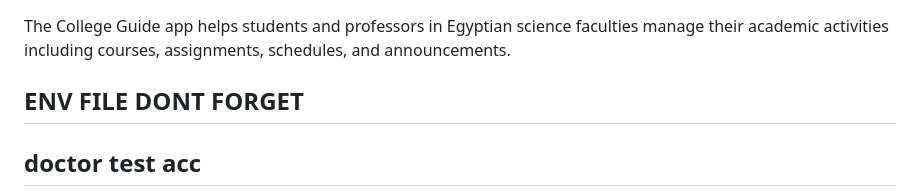
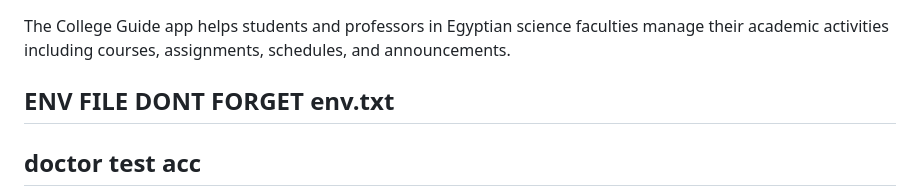
Before and after one commit to Noureen-Ahmed/Ezway, a Markdown page: README.md, the part around the change. GitHub-like rendering.

```diff
--- a/README.md
+++ b/README.md
@@ -5,7 +5,7 @@ A comprehensive Flutter mobile application for Egyptian science faculty students
 ## 📱 Overview
 
 The College Guide app helps students and professors in Egyptian science faculties manage their academic activities including courses, assignments, schedules, and announcements.
-## ENV FILE DONT FORGET
+## ENV FILE DONT FORGET  env.txt
 
 ## doctor test acc
 - **doctor@college.edu**
```
